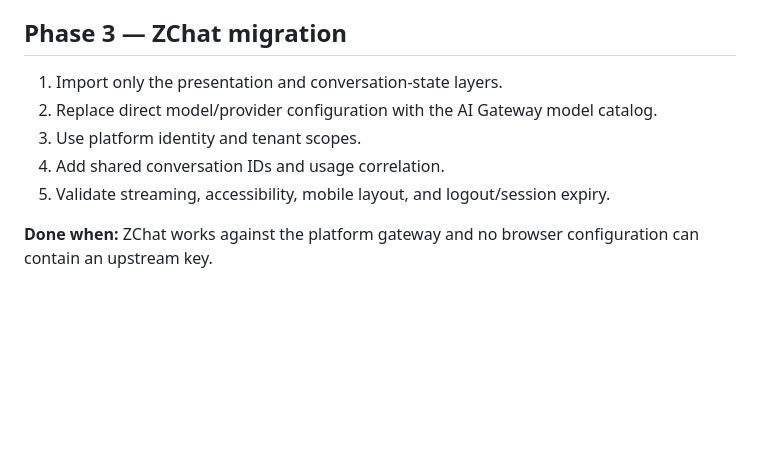
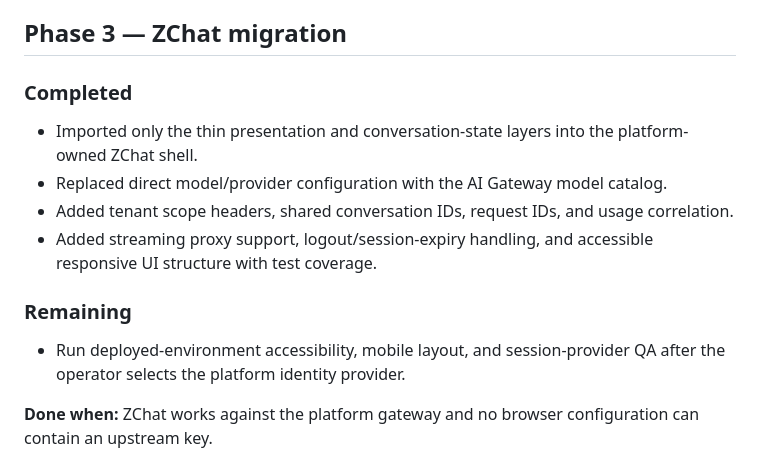
Before and after one commit to cvsz/z-platform, a Markdown page: docs/migration/execution-plan.md, the part around the change. GitHub-like rendering; blank space fills up the shorter version.

Commit message:
Complete ZChat migration plan items

```diff
--- a/docs/migration/execution-plan.md
+++ b/docs/migration/execution-plan.md
@@ -55,11 +55,16 @@ Create a clean, secure platform successor to `https://github.com/cvsz/z-platform
 
 ## Phase 3 — ZChat migration
 
-1. Import only the presentation and conversation-state layers.
-2. Replace direct model/provider configuration with the AI Gateway model catalog.
-3. Use platform identity and tenant scopes.
-4. Add shared conversation IDs and usage correlation.
-5. Validate streaming, accessibility, mobile layout, and logout/session expiry.
+### Completed
+
+- Imported only the thin presentation and conversation-state layers into the platform-owned ZChat shell.
+- Replaced direct model/provider configuration with the AI Gateway model catalog.
+- Added tenant scope headers, shared conversation IDs, request IDs, and usage correlation.
+- Added streaming proxy support, logout/session-expiry handling, and accessible responsive UI structure with test coverage.
+
+### Remaining
+
+- Run deployed-environment accessibility, mobile layout, and session-provider QA after the operator selects the platform identity provider.
 
 **Done when:** ZChat works against the platform gateway and no browser configuration can contain an upstream key.
 
```
